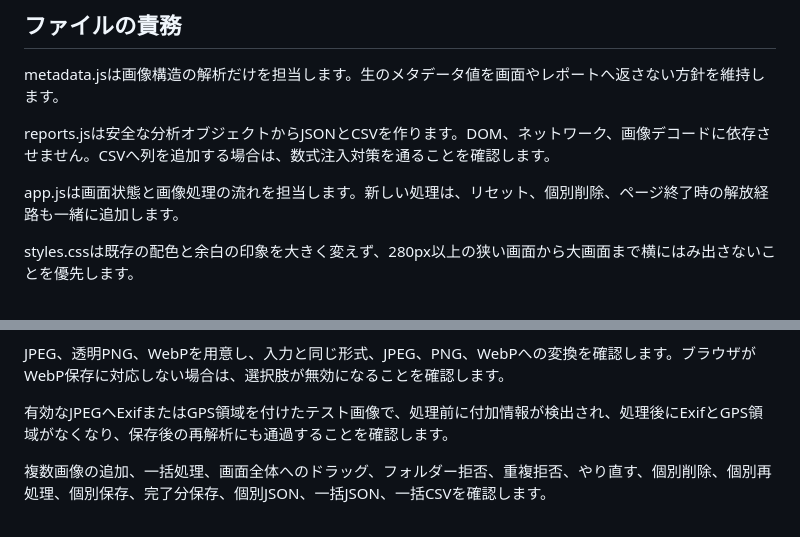
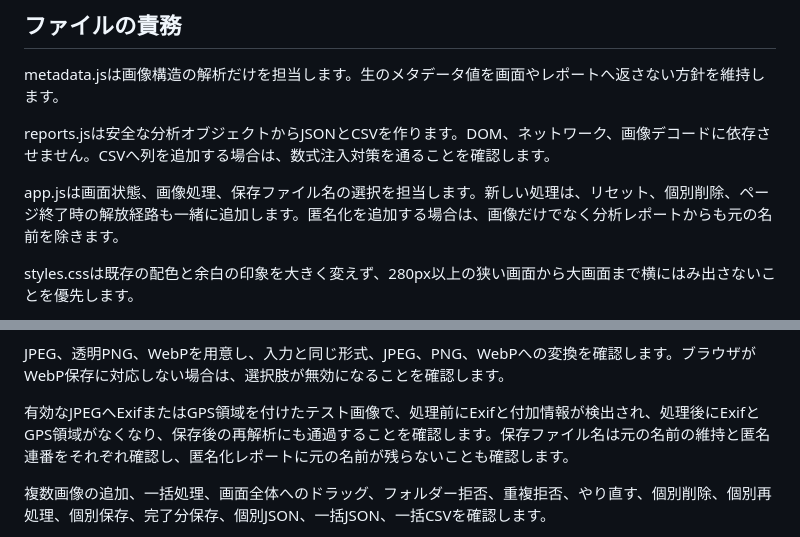
Before and after one commit to abcderp2/Exif, a Markdown page: CONTRIBUTING.md, 2 parts joined by grey strips. GitHub-like rendering.

Commit message:
ファイル名プライバシーとExif検知を追加

```diff
--- a/CONTRIBUTING.md
+++ b/CONTRIBUTING.md
@@ -18,7 +18,7 @@ metadata.jsは画像構造の解析だけを担当します。生のメタデー
 
 reports.jsは安全な分析オブジェクトからJSONとCSVを作ります。DOM、ネットワーク、画像デコードに依存させません。CSVへ列を追加する場合は、数式注入対策を通ることを確認します。
 
-app.jsは画面状態と画像処理の流れを担当します。新しい処理は、リセット、個別削除、ページ終了時の解放経路も一緒に追加します。
+app.jsは画面状態、画像処理、保存ファイル名の選択を担当します。新しい処理は、リセット、個別削除、ページ終了時の解放経路も一緒に追加します。匿名化を追加する場合は、画像だけでなく分析レポートからも元の名前を除きます。
 
 styles.cssは既存の配色と余白の印象を大きく変えず、280px以上の狭い画面から大画面まで横にはみ出さないことを優先します。
 
@@ -42,7 +42,7 @@ python3 -m http.server 8000
 
 JPEG、透明PNG、WebPを用意し、入力と同じ形式、JPEG、PNG、WebPへの変換を確認します。ブラウザがWebP保存に対応しない場合は、選択肢が無効になることを確認します。
 
-有効なJPEGへExifまたはGPS領域を付けたテスト画像で、処理前に付加情報が検出され、処理後にExifとGPS領域がなくなり、保存後の再解析にも通過することを確認します。
+有効なJPEGへExifまたはGPS領域を付けたテスト画像で、処理前にExifと付加情報が検出され、処理後にExifとGPS領域がなくなり、保存後の再解析にも通過することを確認します。保存ファイル名は元の名前の維持と匿名連番をそれぞれ確認し、匿名化レポートに元の名前が残らないことも確認します。
 
 複数画像の追加、一括処理、画面全体へのドラッグ、フォルダー拒否、重複拒否、やり直す、個別削除、個別再処理、個別保存、完了分保存、個別JSON、一括JSON、一括CSVを確認します。
 
```
